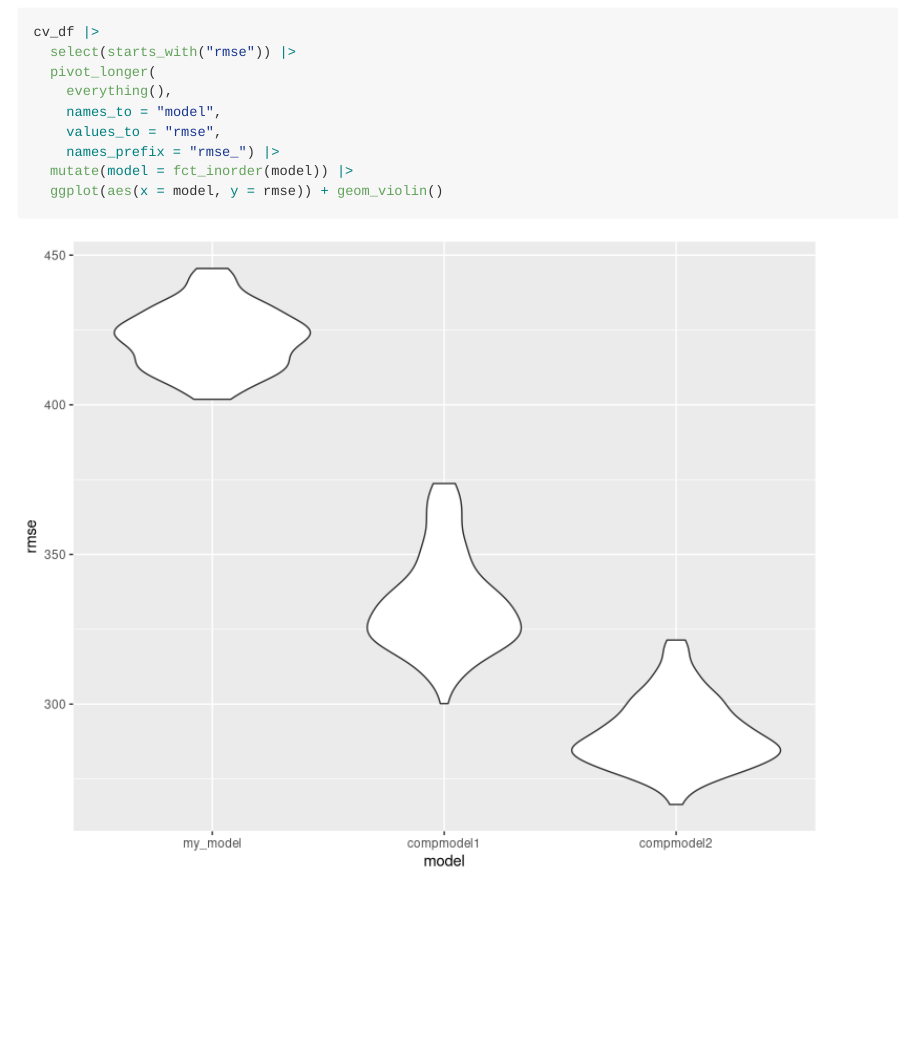
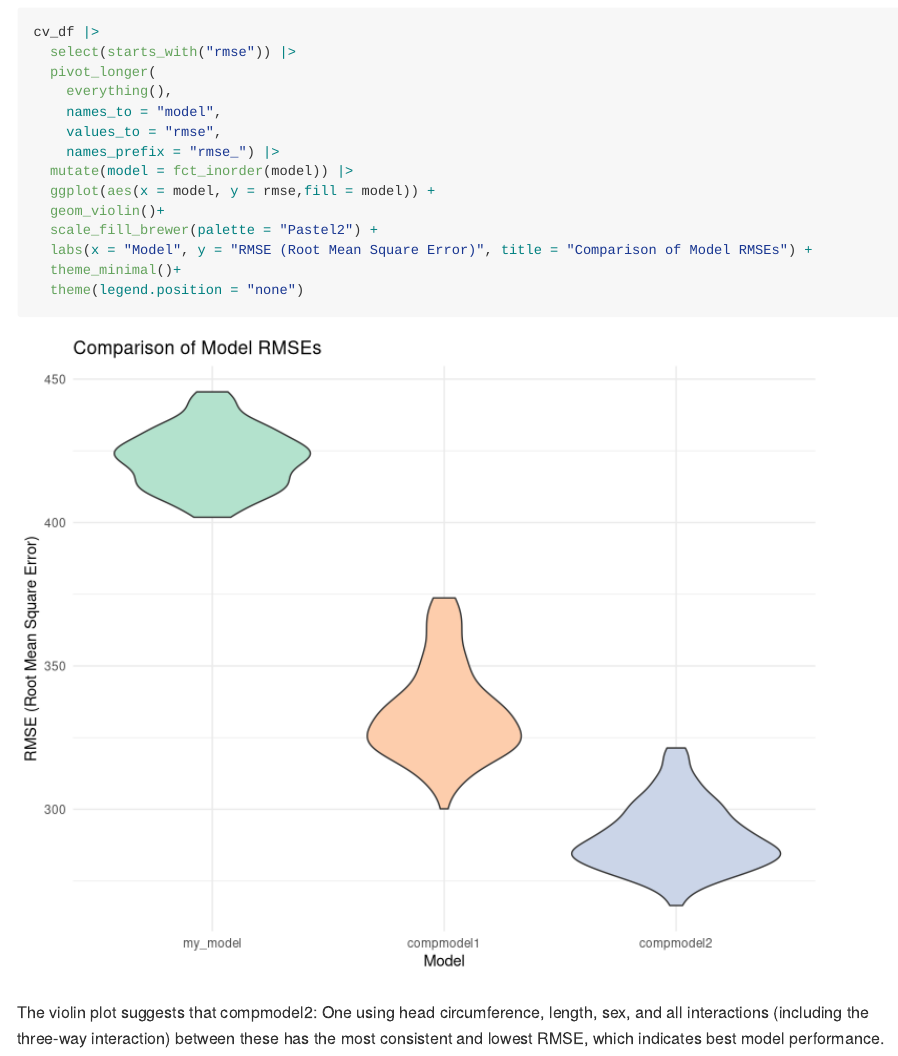
Before and after one commit to uu1230/p8105_hw6_yw4251, an R Markdown document (p8105_hw6_yw4251.Rmd): the page in a window 1100 px wide, from 6900 px down. Rendered offline with R 4.5, knitr and Pandoc, with nearby package versions; code that draws random numbers runs with fixed seeds of ours; some code elsewhere in the file could not run offline; long lines of code are wrapped; column names are cleaned by a stand-in for the janitor package.

Commit message:
add discussion for violin plot

````diff
--- a/p8105_hw6_yw4251.Rmd
+++ b/p8105_hw6_yw4251.Rmd
@@ -156,5 +156,12 @@ cv_df |>
     values_to = "rmse",
     names_prefix = "rmse_") |>
   mutate(model = fct_inorder(model)) |>
-  ggplot(aes(x = model, y = rmse)) + geom_violin()
+  ggplot(aes(x = model, y = rmse,fill = model)) +
+  geom_violin()+
+  scale_fill_brewer(palette = "Pastel2") +
+  labs(x = "Model", y = "RMSE (Root Mean Square Error)", title = "Comparison of Model RMSEs") +
+  theme_minimal()+
+  theme(legend.position = "none")
 ```
+
+The violin plot suggests that compmodel2: One using head circumference, length, sex, and all interactions (including the three-way interaction) between these has the most consistent and lowest RMSE, which indicates best model performance.
````
